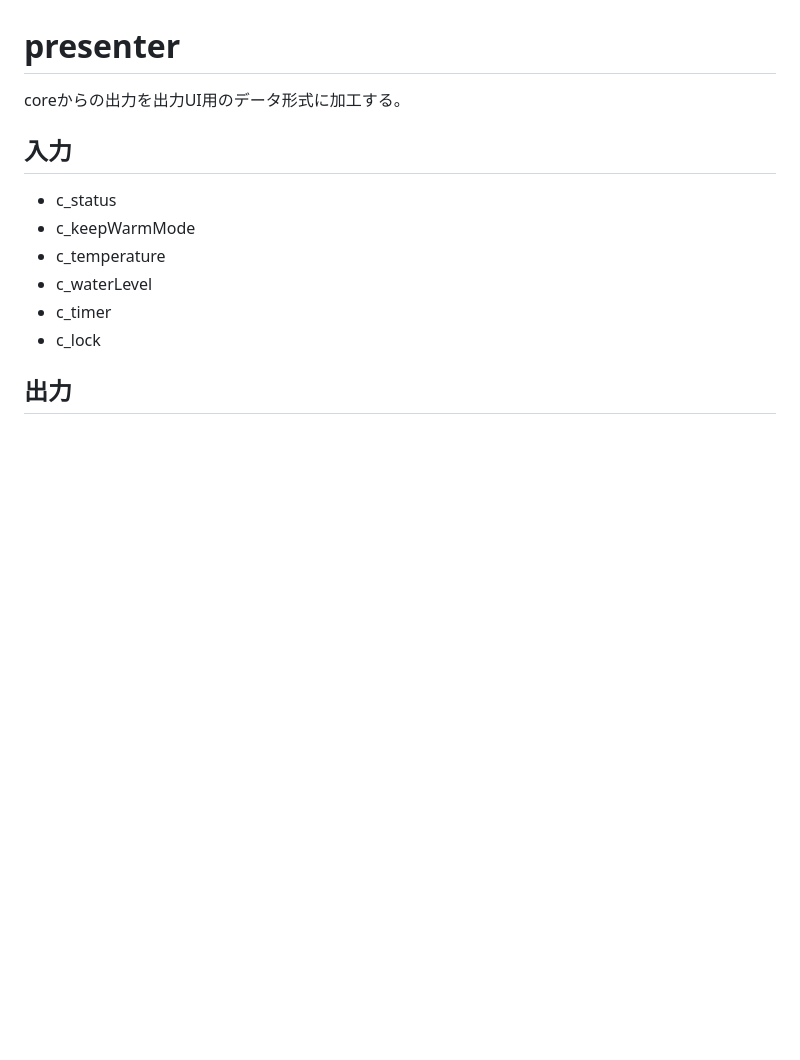
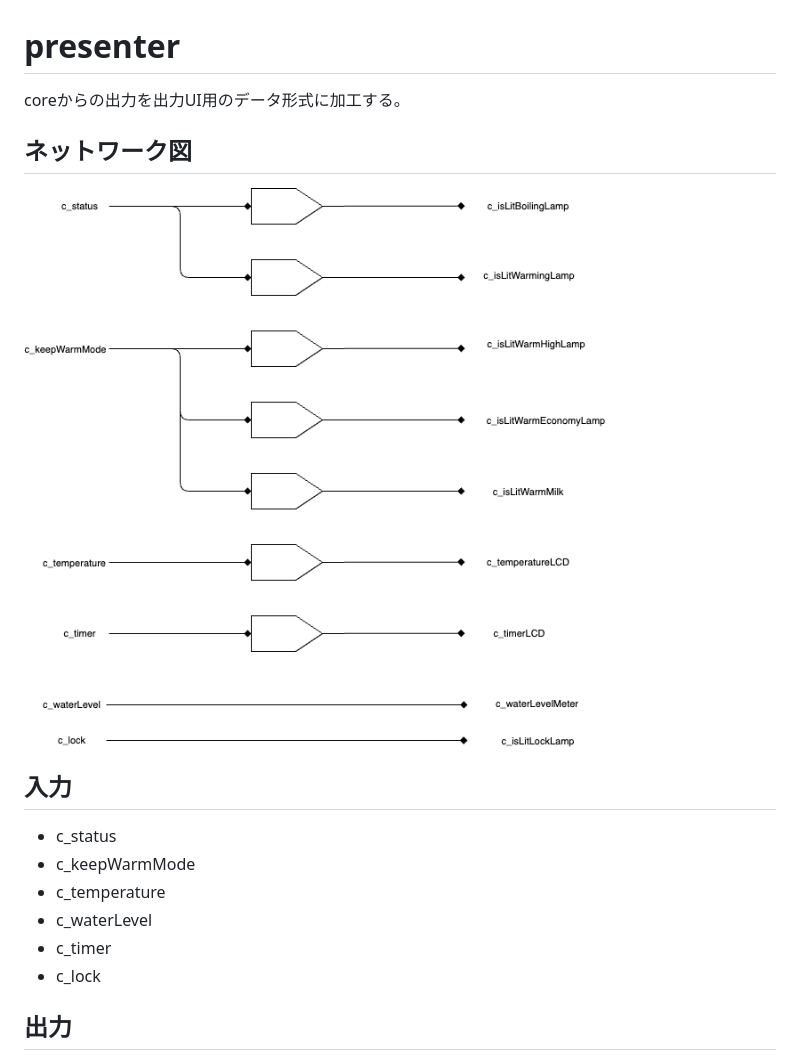
Before and after one commit to suzuki-taro-unofficial/frpot, a Markdown page: docs/presenter.md, the part around the change. Drawn GitHub-style; pictures changed too: images/presenter.png (added); blank space fills up the shorter version.

Commit message:
feature: update docs presenter

```diff
--- a/docs/presenter.md
+++ b/docs/presenter.md
@@ -1,6 +1,10 @@
 # presenter
 
 coreからの出力を出力UI用のデータ形式に加工する。
+
+## ネットワーク図
+
+![](../images/presenter.png)
 
 ## 入力
 
```
